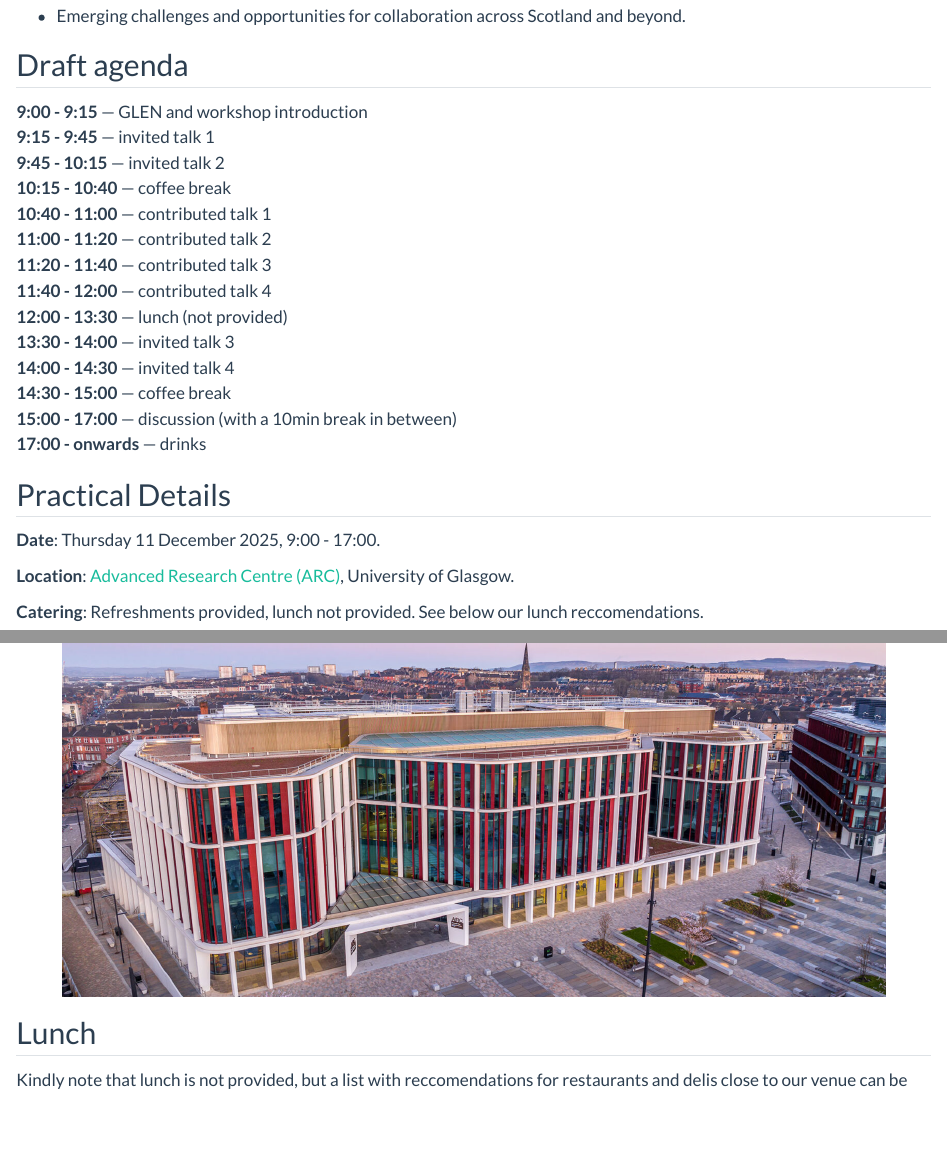
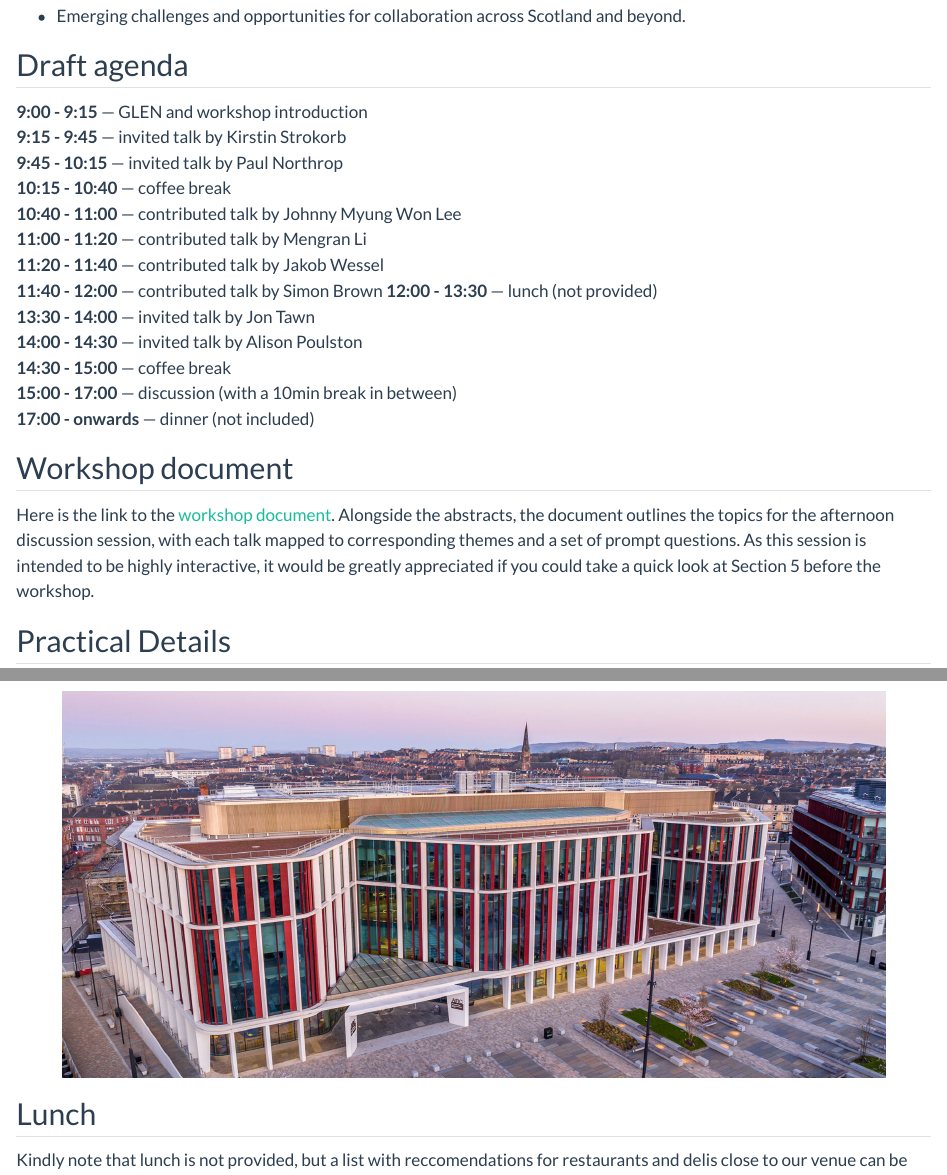
Before and after one commit to glen-scotland/glen, a Quarto document (workshop.qmd): the page in a window 1100 px wide, from 320 px down, and a second part further down, joined at a grey line. Rendered offline with R 4.5, knitr and Pandoc in place of Quarto, with nearby package versions.

Commit message:
updates to programme

```diff
--- a/workshop.qmd
+++ b/workshop.qmd
@@ -36,21 +36,22 @@ Kindly sponsored by the [Glasgow Mathematical Journal Trust](https://www.gmjtrus
 ## Draft agenda
 
 **9:00 - 9:15** — GLEN and workshop introduction
-**9:15 - 9:45** — invited talk 1
-**9:45 - 10:15** — invited talk 2
+**9:15 - 9:45** — invited talk by Kirstin Strokorb
+**9:45 - 10:15** — invited talk by Paul Northrop
 **10:15 - 10:40** — coffee break
-**10:40 - 11:00** — contributed talk 1
-**11:00 - 11:20** — contributed talk 2
-**11:20 - 11:40** — contributed talk 3
-**11:40 - 12:00** — contributed talk 4
+**10:40 - 11:00** — contributed talk by Johnny Myung Won Lee
+**11:00 - 11:20** — contributed talk by Mengran Li
+**11:20 - 11:40** — contributed talk by Jakob Wessel
+**11:40 - 12:00** — contributed talk by Simon Brown
 **12:00 - 13:30** — lunch (not provided)
-**13:30 - 14:00** — invited talk 3
-**14:00 - 14:30** — invited talk 4
+**13:30 - 14:00** — invited talk by Jon Tawn
+**14:00 - 14:30** — invited talk by Alison Poulston
 **14:30 - 15:00** — coffee break
 **15:00 - 17:00** — discussion (with a 10min break in between)
-**17:00 - onwards** — drinks
+**17:00 - onwards** — dinner (not included)
 
-<!-- Here is the link to the [workshop document](), which includes details on the venue, speakers, abstracts, and the structure of the afternoon discussion. -->
+## Workshop document
+Here is the link to the [workshop document](https://drive.google.com/file/d/1kH-3da3LCoGV2H29_xVzvY0VyPYKZTi6/view?usp=sharing). Alongside the abstracts, the document outlines the topics for the afternoon discussion session, with each talk mapped to corresponding themes and a set of prompt questions. As this session is intended to be highly interactive, it would be greatly appreciated if you could take a quick look at Section 5 before the workshop.
 
 ## Practical Details
 
```
Also changed, not shown: people.qmd (+3 -3 lines), reading-group.qmd (+1 -1 lines), docs/search.json, workshop.qmd (8 more changed lines), 12 other files.
